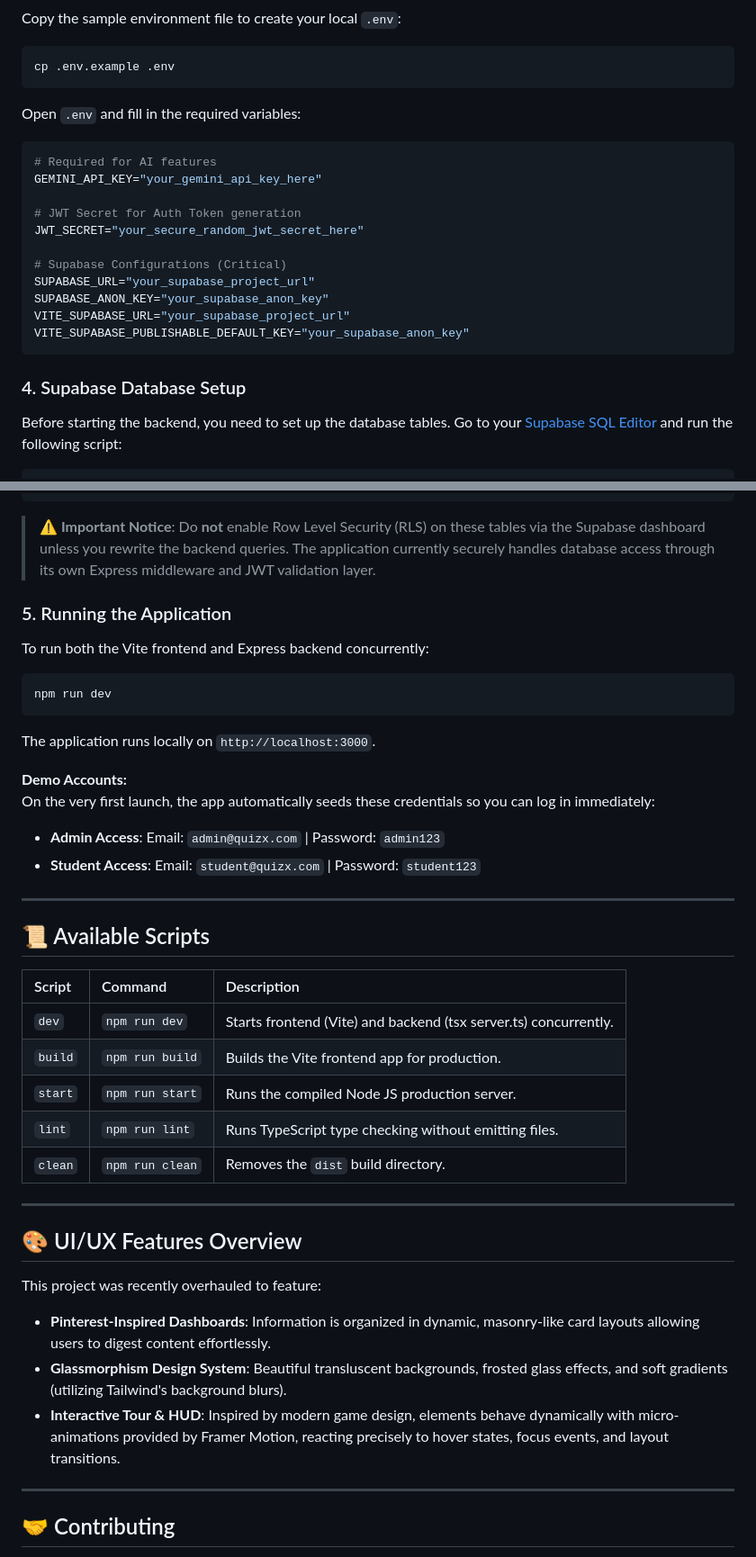
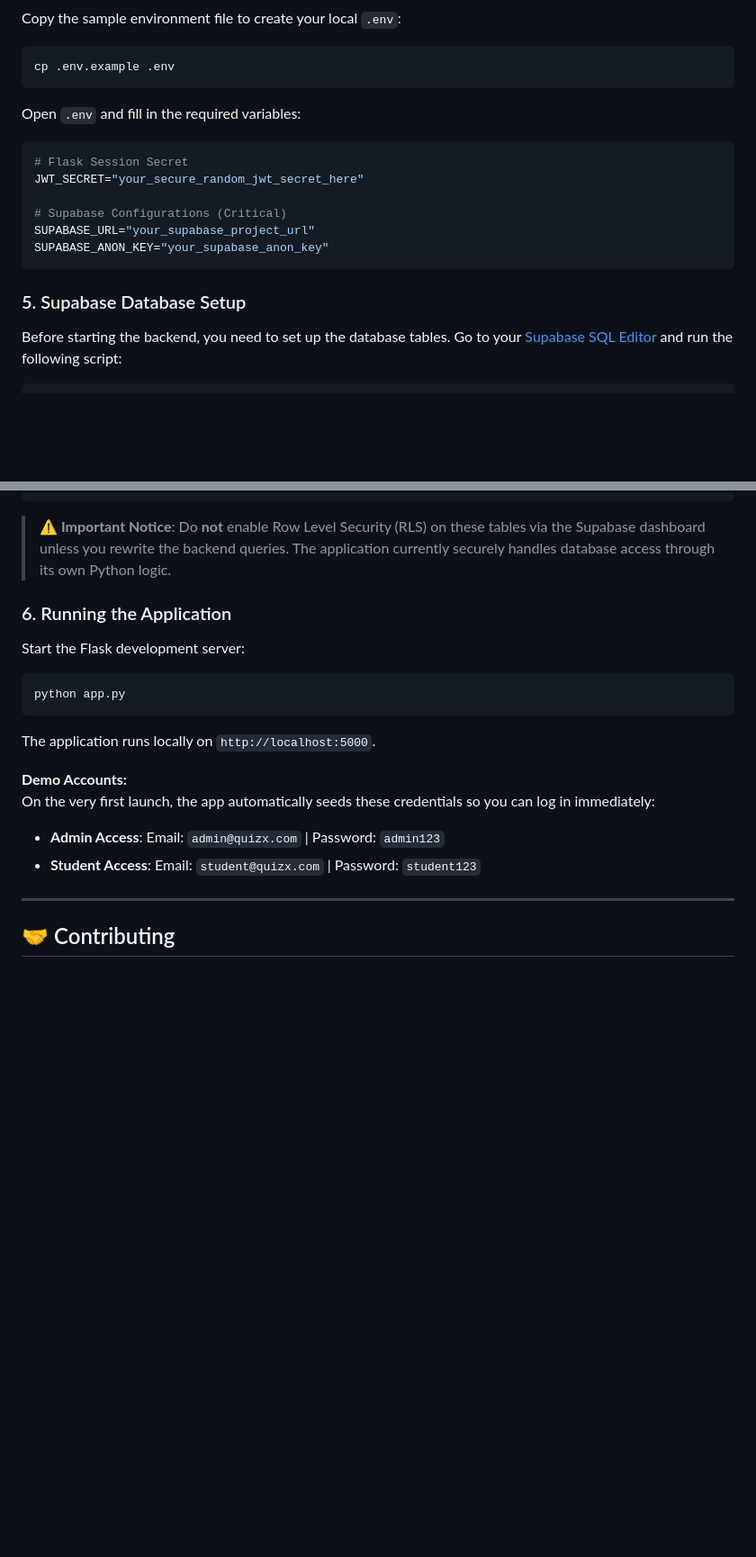
Before and after one commit to AdityaaSingh74/QuizX, a Markdown page: README.md, 2 parts joined by grey strips. Shown at 90% size. GitHub-like rendering; blank space fills up the shorter version.

````diff
--- a/README.md
+++ b/README.md
@@ -87,20 +85,15 @@ cp .env.example .env
 
 Open `.env` and fill in the required variables:
 ```env
-# Required for AI features
-GEMINI_API_KEY="your_gemini_api_key_here"
-
-# JWT Secret for Auth Token generation
+# Flask Session Secret
 JWT_SECRET="your_secure_random_jwt_secret_here"
 
 # Supabase Configurations (Critical)
 SUPABASE_URL="your_supabase_project_url"
 SUPABASE_ANON_KEY="your_supabase_anon_key"
-VITE_SUPABASE_URL="your_supabase_project_url"
-VITE_SUPABASE_PUBLISHABLE_DEFAULT_KEY="your_supabase_anon_key"
 ```
 
-### 4. Supabase Database Setup
+### 5. Supabase Database Setup
 Before starting the backend, you need to set up the database tables. Go to your [Supabase SQL Editor](https://supabase.com/dashboard/project/_/sql) and run the following script:
 
 ```sql
@@ -143,40 +136,19 @@ CREATE TABLE results (
   created_at TIMESTAMP WITH TIME ZONE DEFAULT NOW()
 );
 ```
-> **⚠️ Important Notice**: Do **not** enable Row Level Security (RLS) on these tables via the Supabase dashboard unless you rewrite the backend queries. The application currently securely handles database access through its own Express middleware and JWT validation layer.
+> **⚠️ Important Notice**: Do **not** enable Row Level Security (RLS) on these tables via the Supabase dashboard unless you rewrite the backend queries. The application currently securely handles database access through its own Python logic.
 
-### 5. Running the Application
-To run both the Vite frontend and Express backend concurrently:
+### 6. Running the Application
+Start the Flask development server:
 ```bash
-npm run dev
+python app.py
 ```
-The application runs locally on `http://localhost:3000`.
+The application runs locally on `http://localhost:5000`.
 
 **Demo Accounts:**
 On the very first launch, the app automatically seeds these credentials so you can log in immediately:
 *   **Admin Access**: Email: `admin@quizx.com` | Password: `admin123`
 *   **Student Access**: Email: `student@quizx.com` | Password: `student123`
-
----
-
-## 📜 Available Scripts
-
-| Script | Command | Description |
-| :--- | :--- | :--- |
-| `dev` | `npm run dev` | Starts frontend (Vite) and backend (tsx server.ts) concurrently. |
-| `build` | `npm run build` | Builds the Vite frontend app for production. |
-| `start` | `npm run start` | Runs the compiled Node JS production server. |
-| `lint` | `npm run lint` | Runs TypeScript type checking without emitting files. |
-| `clean` | `npm run clean` | Removes the `dist` build directory. |
-
----
-
-## 🎨 UI/UX Features Overview
-
-This project was recently overhauled to feature:
-- **Pinterest-Inspired Dashboards**: Information is organized in dynamic, masonry-like card layouts allowing users to digest content effortlessly.
-- **Glassmorphism Design System**: Beautiful transluscent backgrounds, frosted glass effects, and soft gradients (utilizing Tailwind's background blurs).
-- **Interactive Tour & HUD**: Inspired by modern game design, elements behave dynamically with micro-animations provided by Framer Motion, reacting precisely to hover states, focus events, and layout transitions.
 
 ---
 
````
Also changed, not shown: other parts of README.md (+29 -31 lines).
